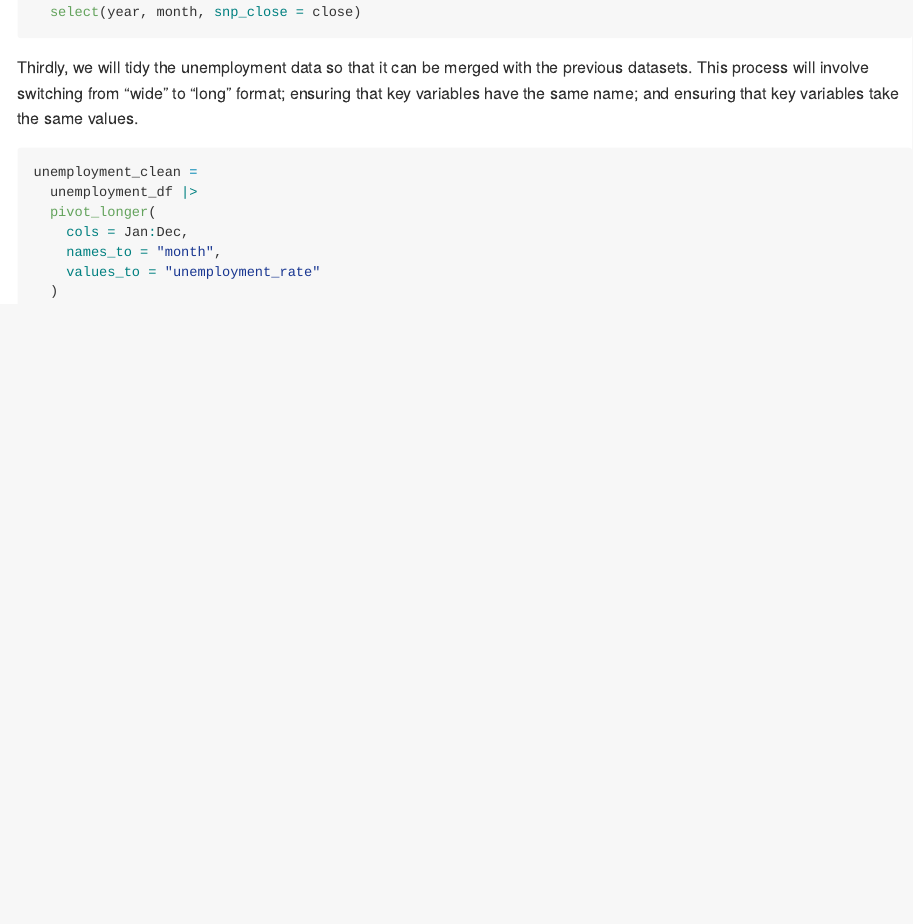
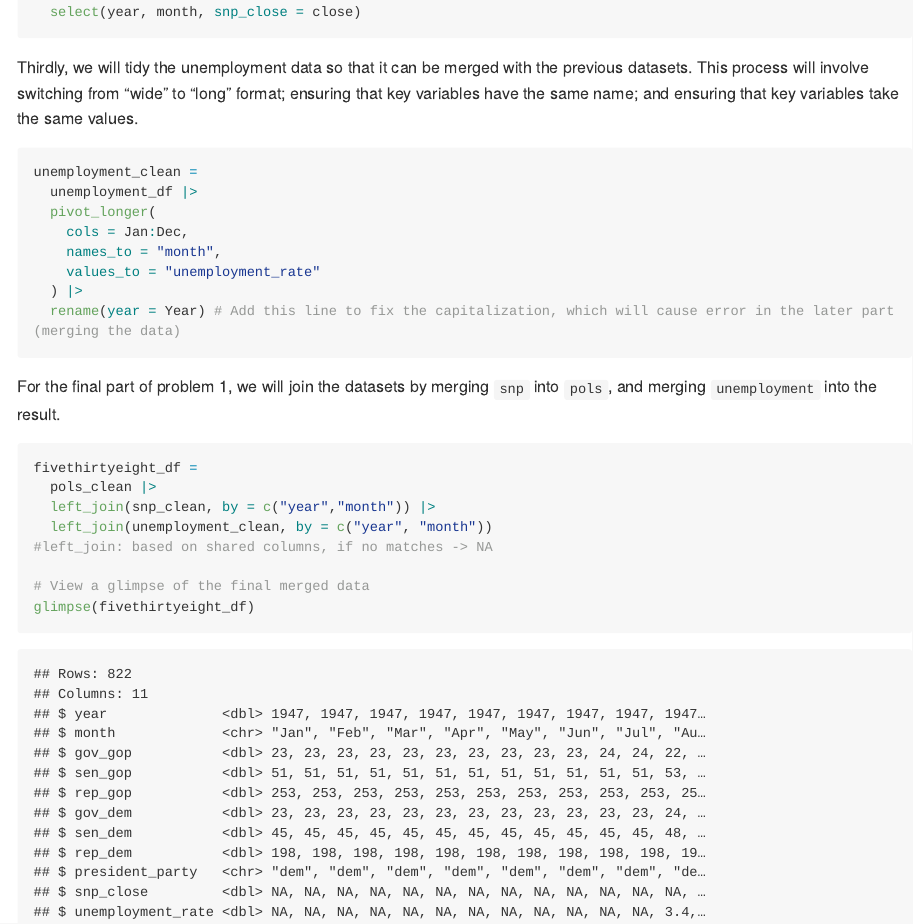
Before and after one commit to kwokmungyu/p8105_hw2_mk5149, an R Markdown document (p8105_hw2_mk5149.Rmd): the page in a window 1100 px wide, from 2200 px down. The pictures show the output file p8105_hw2_mk5149.md that the author committed with the source, drawn offline in the style of GitHub; long lines of code are wrapped.

Commit message:
Fix the problem in the third part of problem 1, it will not cause error unless in the last part we want to merge it with the pols_df. (Year vs. year). After fixing the error, we merge the data and have a brief look at it.

````diff
--- a/p8105_hw2_mk5149.Rmd
+++ b/p8105_hw2_mk5149.Rmd
@@ -64,5 +64,18 @@ unemployment_clean =
     cols = Jan:Dec,
     names_to = "month",
     values_to = "unemployment_rate"
-  )
+  ) |>
+  rename(year = Year) # Add this line to fix the capitalization, which will cause error in the later part (merging the data)
 ```
+
+For the final part of problem 1, we will join the datasets by merging `snp` into `pols`, and merging `unemployment` into the result.
+```{r}
+fivethirtyeight_df =
+  pols_clean |>
+  left_join(snp_clean, by = c("year","month")) |>
+  left_join(unemployment_clean, by = c("year", "month"))
+#left_join: based on shared columns, if no matches -> NA
+
+# View a glimpse of the final merged data
+glimpse(fivethirtyeight_df)
+```
````
Also changed, not shown: p8105_hw2_mk5149.md.
